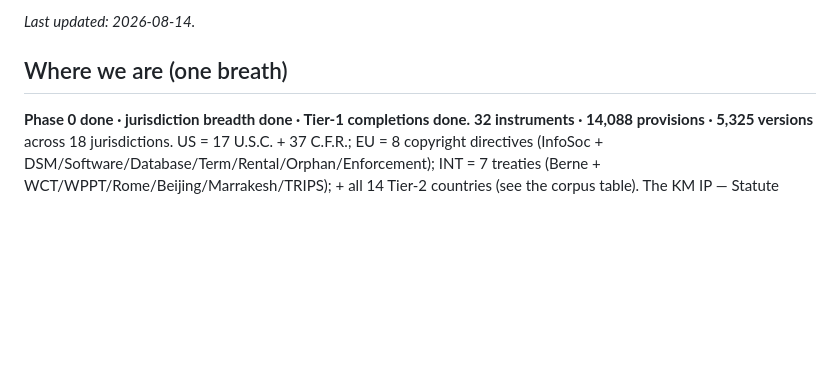
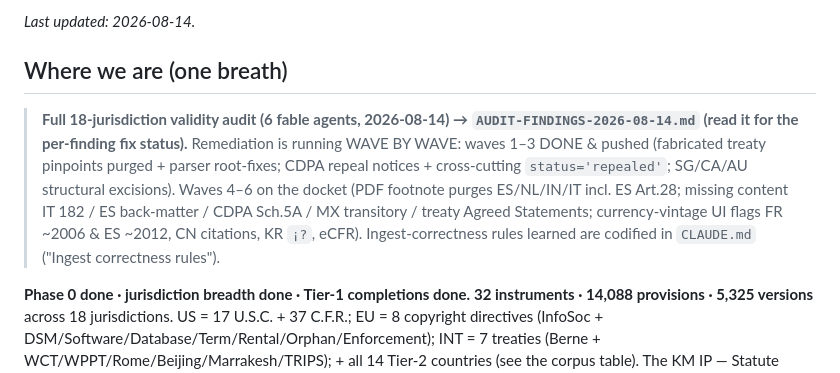
Before and after one commit to bashfatcat216220/copyrightlaws, a Markdown page: PROJECT_STATE.md, the part around the change. Rendered like a GitHub page; blank space fills up the shorter version.

```diff
--- a/PROJECT_STATE.md
+++ b/PROJECT_STATE.md
@@ -5,6 +5,14 @@
 _Last updated: 2026-08-14._
 
 ## Where we are (one breath)
+
+> **Full 18-jurisdiction validity audit (6 fable agents, 2026-08-14) → `AUDIT-FINDINGS-2026-08-14.md`
+> (read it for the per-finding fix status).** Remediation is running WAVE BY WAVE: waves 1–3 DONE &
+> pushed (fabricated treaty pinpoints purged + parser root-fixes; CDPA repeal notices + cross-cutting
+> `status='repealed'`; SG/CA/AU structural excisions). Waves 4–6 on the docket (PDF footnote purges
+> ES/NL/IN/IT incl. ES Art.28; missing content IT 182 / ES back-matter / CDPA Sch.5A / MX transitory /
+> treaty Agreed Statements; currency-vintage UI flags FR ~2006 & ES ~2012, CN citations, KR `¡?`, eCFR).
+> Ingest-correctness rules learned are codified in `CLAUDE.md` ("Ingest correctness rules").
 
 **Phase 0 done · jurisdiction breadth done · Tier-1 completions done.** **32 instruments ·
 14,088 provisions · 5,325 versions** across 18 jurisdictions. US = 17 U.S.C. + 37 C.F.R.;
```
Also changed, not shown: CLAUDE.md (+49 -5 lines).
